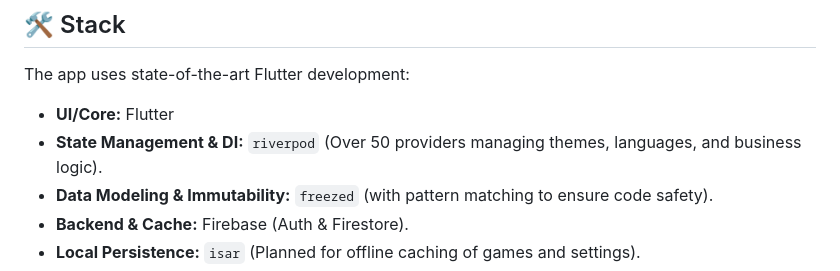
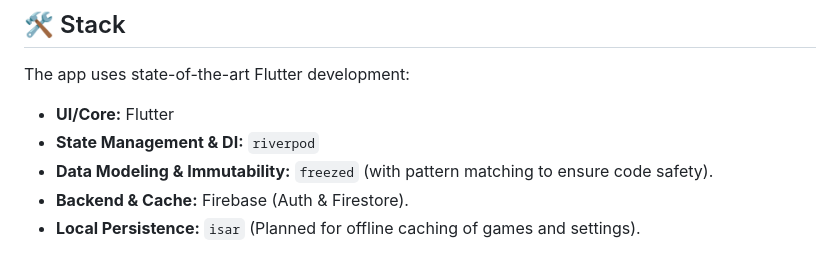
Before and after one commit to pedrokGs/BacklogRoulette, a Markdown page: README.md, the part around the change. GitHub-like rendering.

Commit message:
Fix formatting in README for state management section

```diff
--- a/README.md
+++ b/README.md
@@ -72,7 +72,7 @@ Unlike a simple random draw, the app uses an **intelligent filter system called
 The app uses state-of-the-art Flutter development:
 
 - **UI/Core:** Flutter
-- **State Management & DI:** `riverpod` (Over 50 providers managing themes, languages, and business logic).
+- **State Management & DI:** `riverpod`
 - **Data Modeling & Immutability:** `freezed` (with pattern matching to ensure code safety).
 - **Backend & Cache:** Firebase (Auth & Firestore).
 - **Local Persistence:** `isar` (Planned for offline caching of games and settings).
```
